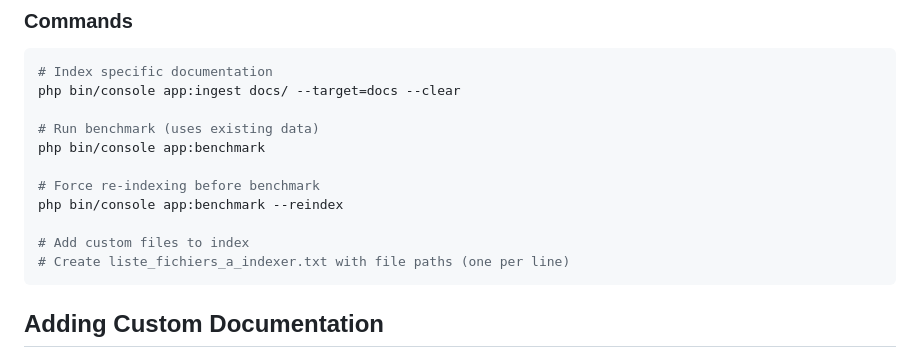
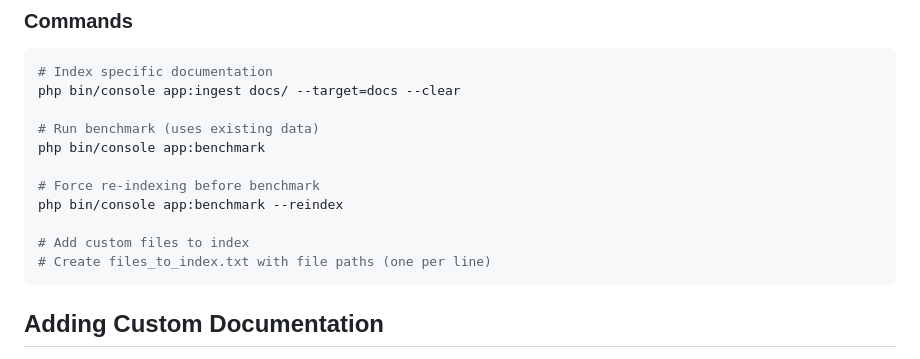
Before and after one commit to BySplashGm/APIPlatform-ChatBot, a Markdown page: README.md, the part around the change. Drawn GitHub-style.

Commit message:
Update filename in README for indexing instructions

````diff
--- a/README.md
+++ b/README.md
@@ -99,7 +99,7 @@ php bin/console app:benchmark
 php bin/console app:benchmark --reindex
 
 # Add custom files to index
-# Create liste_fichiers_a_indexer.txt with file paths (one per line)
+# Create files_to_index.txt with file paths (one per line)
 ```
 
 ## Adding Custom Documentation
````
